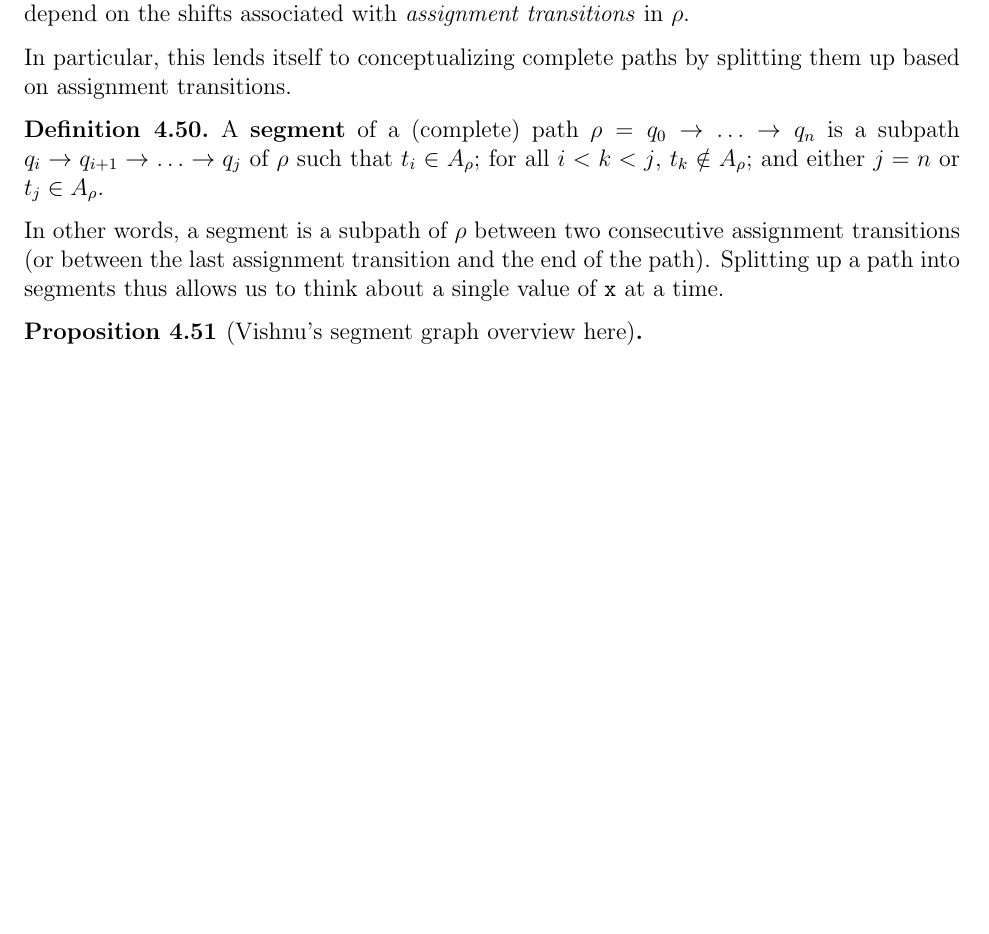
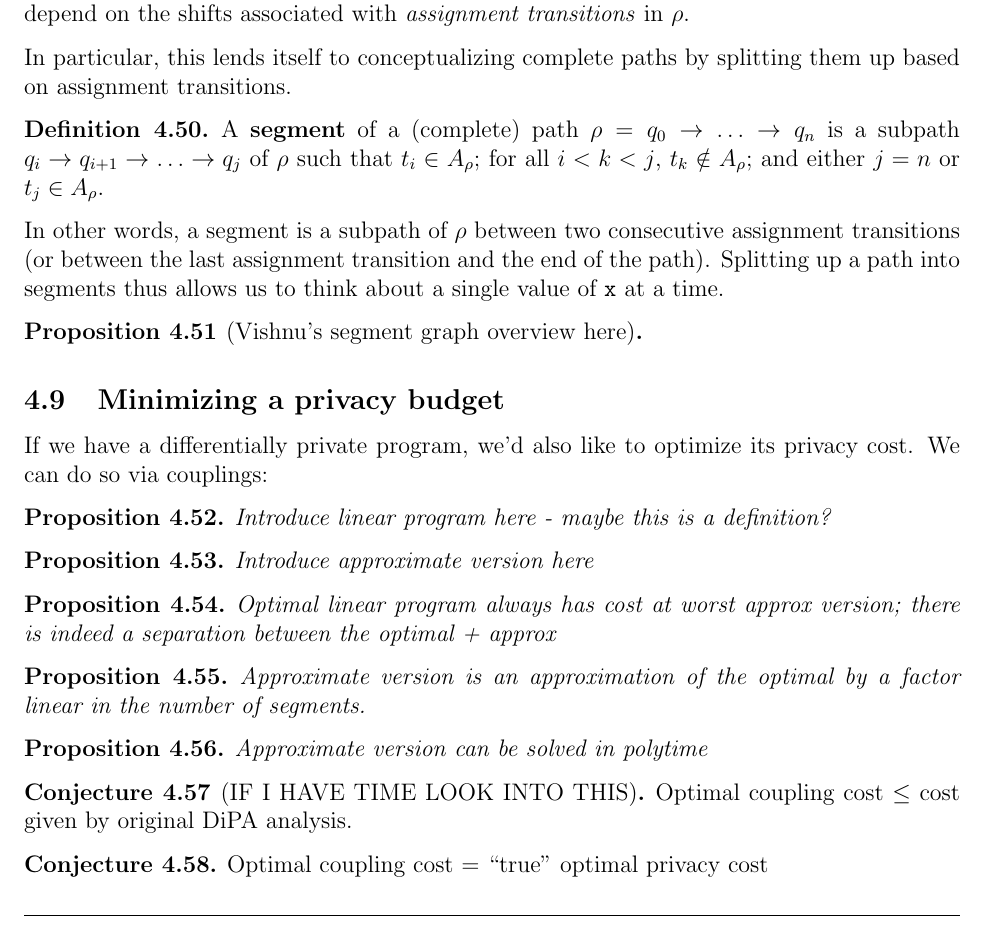
Before and after one commit to skyli42/DiPA-Couplings, a LaTeX document (Writeup/DiPACouplings.tex): part of page 20 of 40 before the commit and part of page 20 of 41 after it, cut so that both start at the same text, the shorter picture padded with empty space. Compiled offline with pdfLaTeX.

Commit message:
added cost computation subsection

```diff
--- a/Writeup/DiPACouplings.tex
+++ b/Writeup/DiPACouplings.tex
@@ -889,6 +889,38 @@ In other words, a segment is a subpath of $\rho$ between two consecutive assignm
     [Vishnu's segment graph overview here]
 \end{prop}
 
+\subsection{Minimizing a privacy budget}
+
+If we have a differentially private program, we'd also like to optimize its privacy cost. We can do so via couplings:
+
+\begin{prop}
+    Introduce linear program here - maybe this is a definition?
+\end{prop}
+
+\begin{prop}
+    Introduce approximate version here
+\end{prop}
+
+\begin{prop}
+    Optimal linear program always has cost at worst approx version; there is indeed a separation between the optimal + approx
+\end{prop}
+
+\begin{prop}
+    Approximate version is an approximation of the optimal by a factor linear in the number of segments.
+\end{prop}
+
+\begin{prop}
+    Approximate version can be solved in polytime
+\end{prop}
+
+\begin{conj}[IF I HAVE TIME LOOK INTO THIS]
+    Optimal coupling cost $\leq$ cost given by original DiPA analysis.
+\end{conj}
+
+\begin{conj}
+    Optimal coupling cost = ``true'' optimal privacy cost
+\end{conj}
+
 \noindent\hrulefill
 
 \section{TBD: Older Writing}
```
Also changed, not shown: Writeup/DiPACouplings.pdf.
